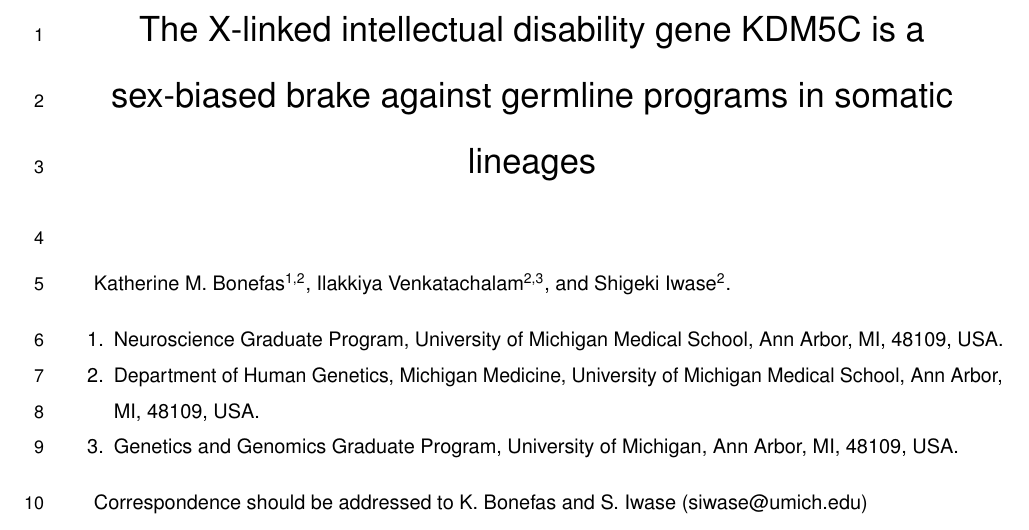
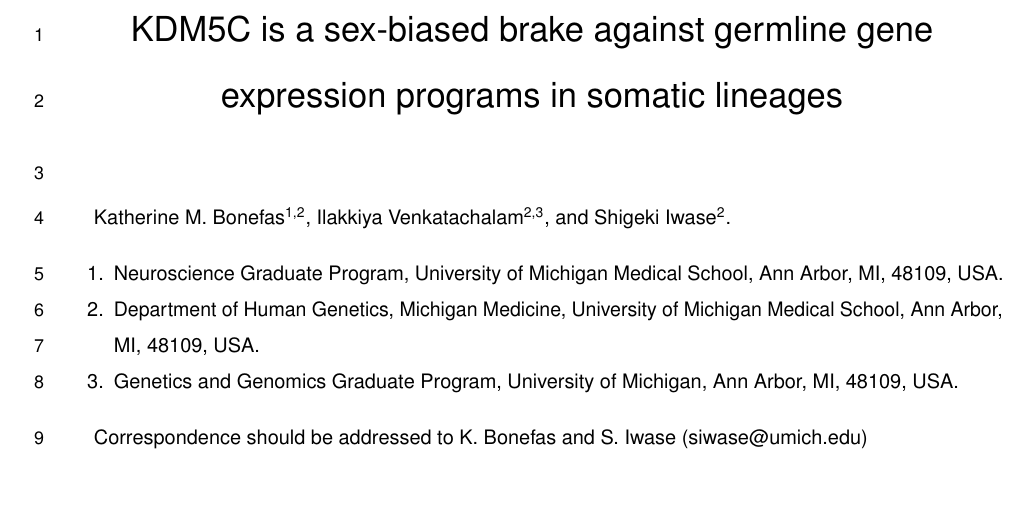
Before and after one commit to kbonefas/KDM5C_Germ_Mechanism, an R Markdown document (submission/manuscript.Rmd): part of page 1 of 25, cut at the place of the change. Rendered offline with R 4.5, knitr and Pandoc, then LaTeX, with nearby package versions; some code elsewhere in the file could not run offline; a font, style sheet, LaTeX package, included part or bibliography that could not be used is replaced or left out.

Commit message:
update title

```diff
--- a/submission/manuscript.Rmd
+++ b/submission/manuscript.Rmd
@@ -1,5 +1,5 @@
 ---
-title: The X-linked intellectual disability gene KDM5C is a sex-biased brake against germline programs in somatic lineages
+title: KDM5C is a sex-biased brake against germline gene expression programs in somatic lineages
 output: pdf_document
 geometry: margin = 1in
 font-size: 11pt
```
Also changed, not shown: 1 other file.
